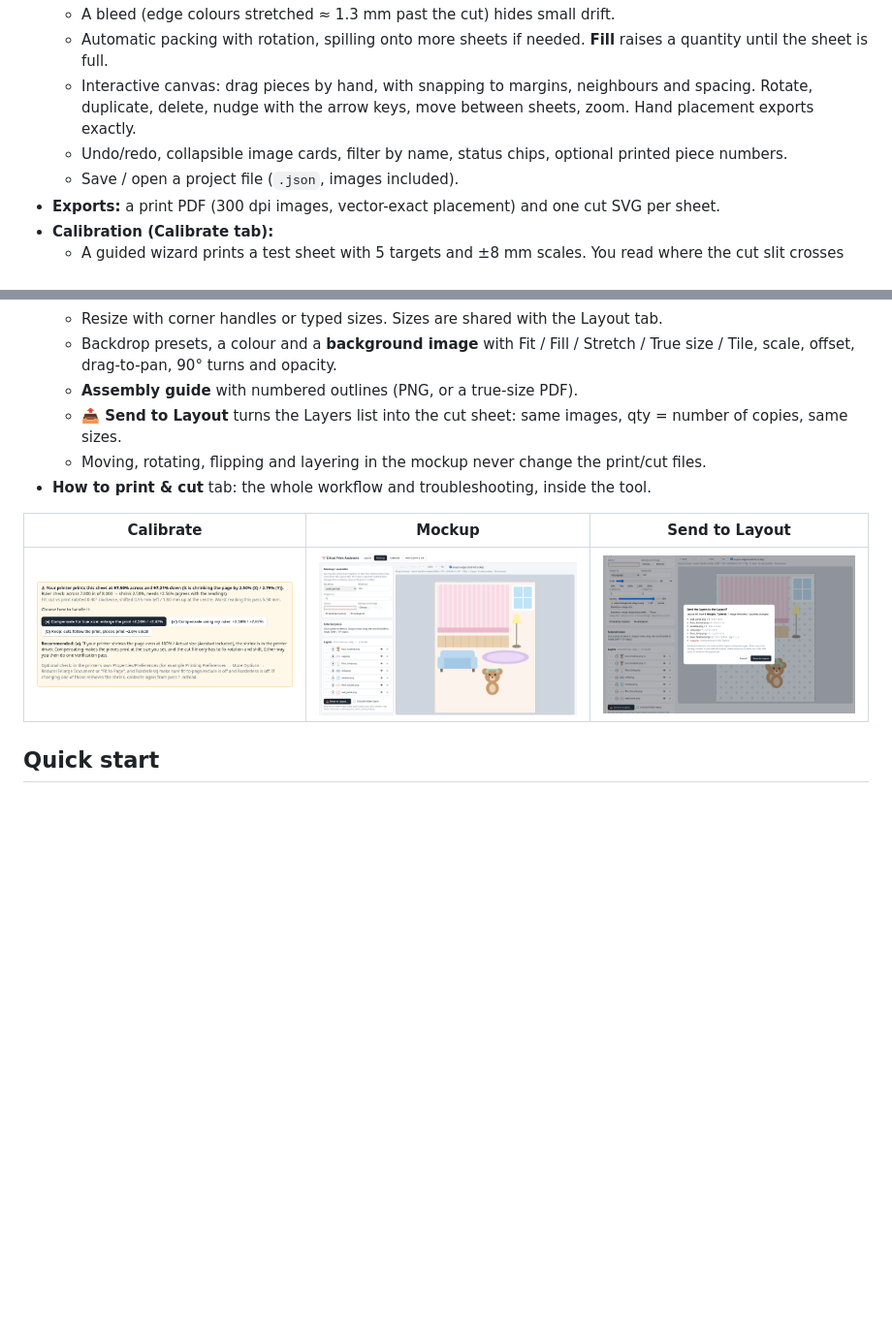
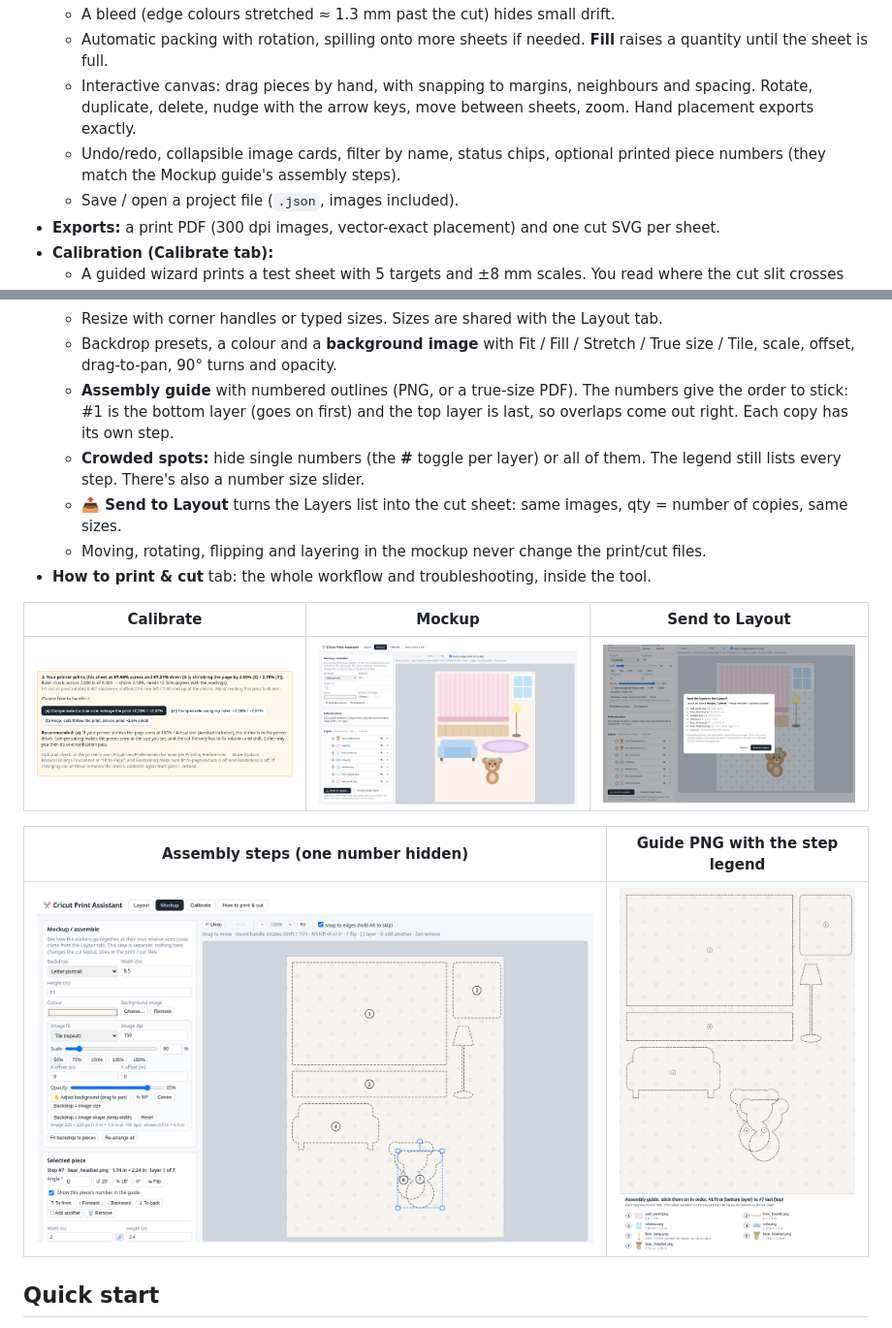
Before and after one commit to icors2/cricut-print-assistant, a Markdown page: README.md, 2 parts joined by grey strips. Shown at 97% size. Drawn GitHub-style; pictures changed too: docs/images/17_send_to_layout_dialog.png, docs/images/20_guide_step_numbers.png (added), docs/images/21_guide_png_legend.png (added); blank space fills up the shorter version.

Commit message:
Mockup guide: number pieces by layer (assembly order), hide numbers per piece or all, number size; printed piece numbers match the guide steps

```diff
--- a/README.md
+++ b/README.md
@@ -34,7 +34,7 @@ Print Then Cut limits a Letter sheet to about 6.75 × 9.25 in (≈ 62 sq in) and
   - A bleed (edge colours stretched ≈ 1.3 mm past the cut) hides small drift.
   - Automatic packing with rotation, spilling onto more sheets if needed. **Fill** raises a quantity until the sheet is full.
   - Interactive canvas: drag pieces by hand, with snapping to margins, neighbours and spacing. Rotate, duplicate, delete, nudge with the arrow keys, move between sheets, zoom. Hand placement exports exactly.
-  - Undo/redo, collapsible image cards, filter by name, status chips, optional printed piece numbers.
+  - Undo/redo, collapsible image cards, filter by name, status chips, optional printed piece numbers (they match the Mockup guide's assembly steps).
   - Save / open a project file (`.json`, images included).
 - **Exports:** a print PDF (300 dpi images, vector-exact placement) and one cut SVG per sheet.
 - **Calibration (Calibrate tab):**
@@ -48,7 +48,8 @@ Print Then Cut limits a Letter sheet to about 6.75 × 9.25 in (≈ 62 sq in) and
   - Move, rotate, flip, layer, hide, add copies.
   - Resize with corner handles or typed sizes. Sizes are shared with the Layout tab.
   - Backdrop presets, a colour and a **background image** with Fit / Fill / Stretch / True size / Tile, scale, offset, drag-to-pan, 90° turns and opacity.
-  - **Assembly guide** with numbered outlines (PNG, or a true-size PDF).
+  - **Assembly guide** with numbered outlines (PNG, or a true-size PDF). The numbers give the order to stick: #1 is the bottom layer (goes on first) and the top layer is last, so overlaps come out right. Each copy has its own step.
+  - **Crowded spots:** hide single numbers (the **#** toggle per layer) or all of them. The legend still lists every step. There's also a number size slider.
   - **📤 Send to Layout** turns the Layers list into the cut sheet: same images, qty = number of copies, same sizes.
   - Moving, rotating, flipping and layering in the mockup never change the print/cut files.
 - **How to print & cut** tab: the whole workflow and troubleshooting, inside the tool.
@@ -56,6 +57,10 @@ Print Then Cut limits a Letter sheet to about 6.75 × 9.25 in (≈ 62 sq in) and
 | Calibrate | Mockup | Send to Layout |
 |---|---|---|
 | ![](docs/images/10_calibrate_verdict.png) | ![](docs/images/13_mockup_scene.png) | ![](docs/images/17_send_to_layout_dialog.png) |
+
+| Assembly steps (one number hidden) | Guide PNG with the step legend |
+|---|---|
+| ![](docs/images/20_guide_step_numbers.png) | ![](docs/images/21_guide_png_legend.png) |
 
 ## Quick start
 
```
Also changed, not shown: AGENT_HANDOFF.md (+12 -2 lines), docs/GUIDE.md (+25 -3 lines), docs/images/14_mockup_guide_outline.png, docs/images/15_mockup_resize.png, docs/images/18_layout_after_send.png, 8 other files.
